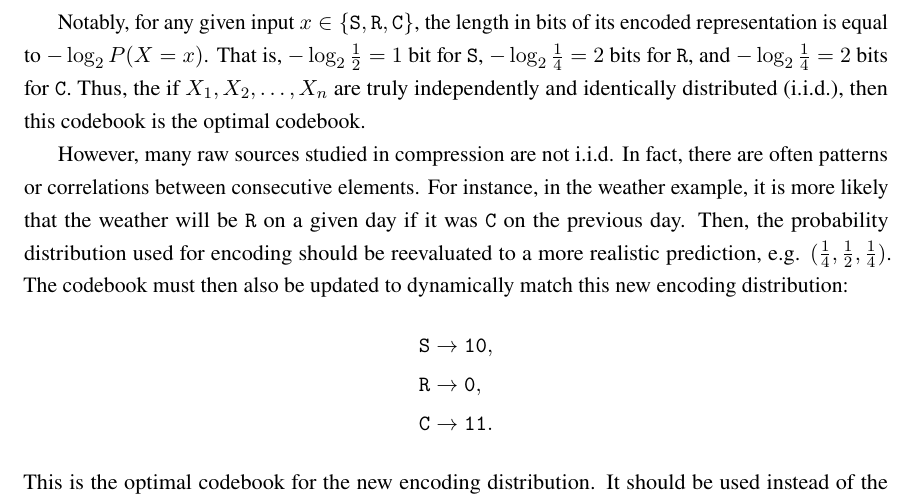
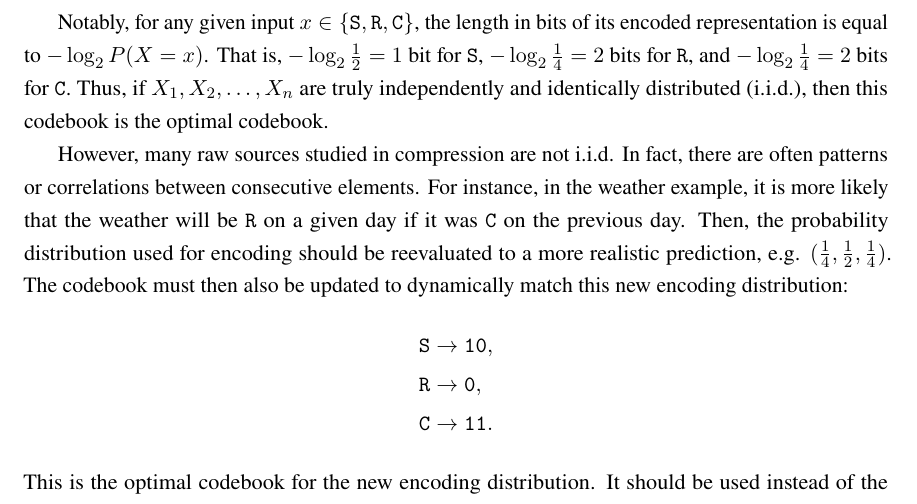
Before and after one commit to YodaEmbedding/masc-thesis, a LaTeX thesis (main.tex, which reads tex/introduction/init.tex): part of page 9 of 68, cut so that both start at the same text. Compiled offline with pdfLaTeX; a LaTeX package or settings file that is missing is left out.

Commit message:
text: grammar

```diff
--- a/tex/introduction/init.tex
+++ b/tex/introduction/init.tex
@@ -70,7 +70,7 @@ $-\log_2 \frac{1}{2} = 1 \text{ bit}$ for \texttt{S},
 $-\log_2 \frac{1}{4} = 2 \text{ bits}$ for \texttt{R},
 and $-\log_2 \frac{1}{4} = 2 \text{ bits}$ for \texttt{C}.
 % On average, this minimizes the number of bits required to represent a sequence of weather observations.
-Thus, the if $X_1, X_2, \ldots, X_n$ are truly independently and identically distributed (i.i.d.), then this codebook is the optimal codebook.
+Thus, if $X_1, X_2, \ldots, X_n$ are truly independently and identically distributed (i.i.d.), then this codebook is the optimal codebook.
 
 However, many raw sources studied in compression are not i.i.d.
 In fact, there are often patterns or correlations between consecutive elements.
```
